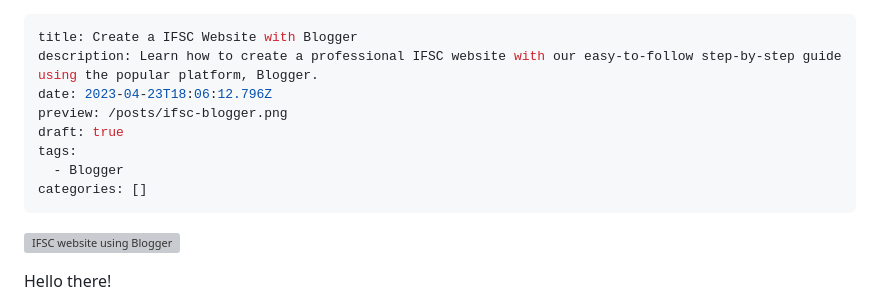
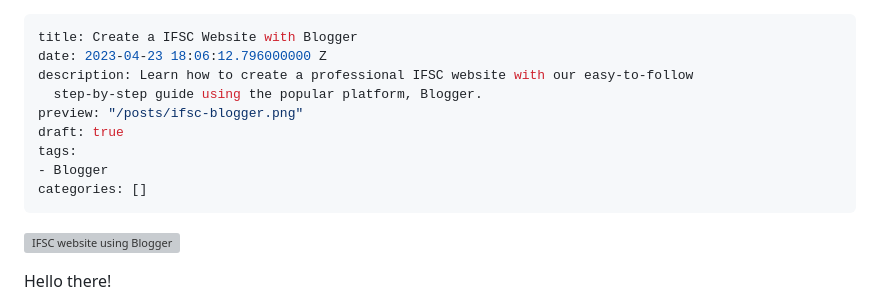
Before and after one commit to oksurya/oksurya.g, a Markdown page: content/blog/2023-04-23-create-a-ifsc-website-with-blogger.md, the part around the change. Rendered like a GitHub page; grey boxes are pictures that could not be loaded.

Commit message:
Updated Create A Ifsc Website With Blogger

```diff
--- a/content/blog/2023-04-23-create-a-ifsc-website-with-blogger.md
+++ b/content/blog/2023-04-23-create-a-ifsc-website-with-blogger.md
@@ -1,13 +1,15 @@
 ---
 title: Create a IFSC Website with Blogger
-description: Learn how to create a professional IFSC website with our easy-to-follow step-by-step guide using the popular platform, Blogger.
-date: 2023-04-23T18:06:12.796Z
-preview: /posts/ifsc-blogger.png
+date: 2023-04-23 18:06:12.796000000 Z
+description: Learn how to create a professional IFSC website with our easy-to-follow
+  step-by-step guide using the popular platform, Blogger.
+preview: "/posts/ifsc-blogger.png"
 draft: true
 tags:
-  - Blogger
+- Blogger
 categories: []
 ---
+
 ![IFSC website using Blogger](/posts/ifsc-blogger.png)
 
 Hello there!
```
